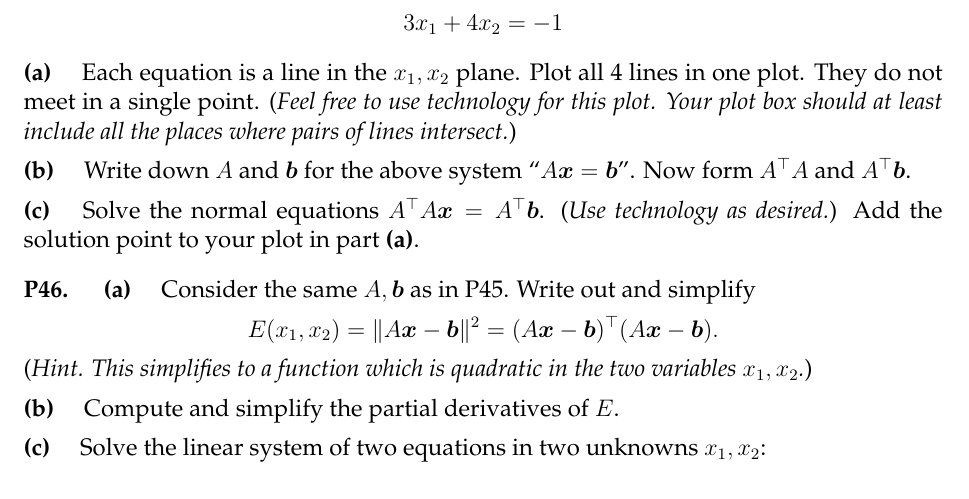
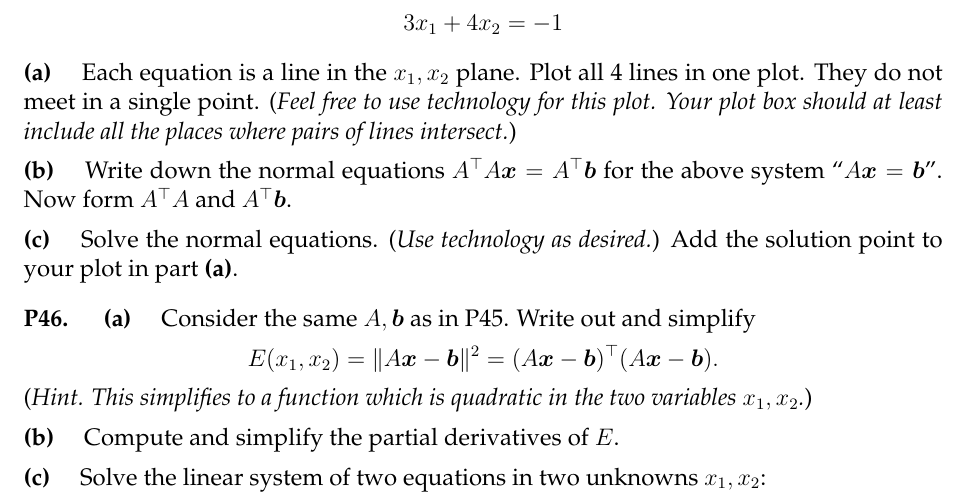
Before and after one commit to bueler/math314, a LaTeX problem sheet (assets/homework/HW9.tex): part of page 2 of 2, cut so that both start at the same text. Compiled offline with pdfLaTeX.

Commit message:
Repost HW9 with small fix.

```diff
--- a/assets/homework/HW9.tex
+++ b/assets/homework/HW9.tex
@@ -154,9 +154,9 @@ x_1 \qquad &= 0 \\
 % Wolfram alpha:  plot x+y=1, x=0, 2x-y=2, 3x+4y=-1
 % desmos plot easy
 
-\epart{b} Write down $A$ and $\bb$ for the above system ``$A\bx = \bb$''.  Now form $A^\top A$ and $A^\top \bb$.
+\epart{b} Write down the normal equations $A^\top A \bx = A^\top \bb$ for the above system ``$A\bx = \bb$''.  Now form $A^\top A$ and $A^\top \bb$.
 
-\epart{c} Solve the normal equations $A^\top A \bx = A^\top \bb$.  (\emph{Use technology as desired.})  Add the solution point to your plot in part \textbf{(a)}.
+\epart{c} Solve the normal equations.  (\emph{Use technology as desired.})  Add the solution point to your plot in part \textbf{(a)}.
 
 
 \prob{P46}  \ppart{a}  Consider the same $A,\bb$ as in P45.  Write out and simplify
```
Also changed, not shown: assets/homework/HW9.pdf.
